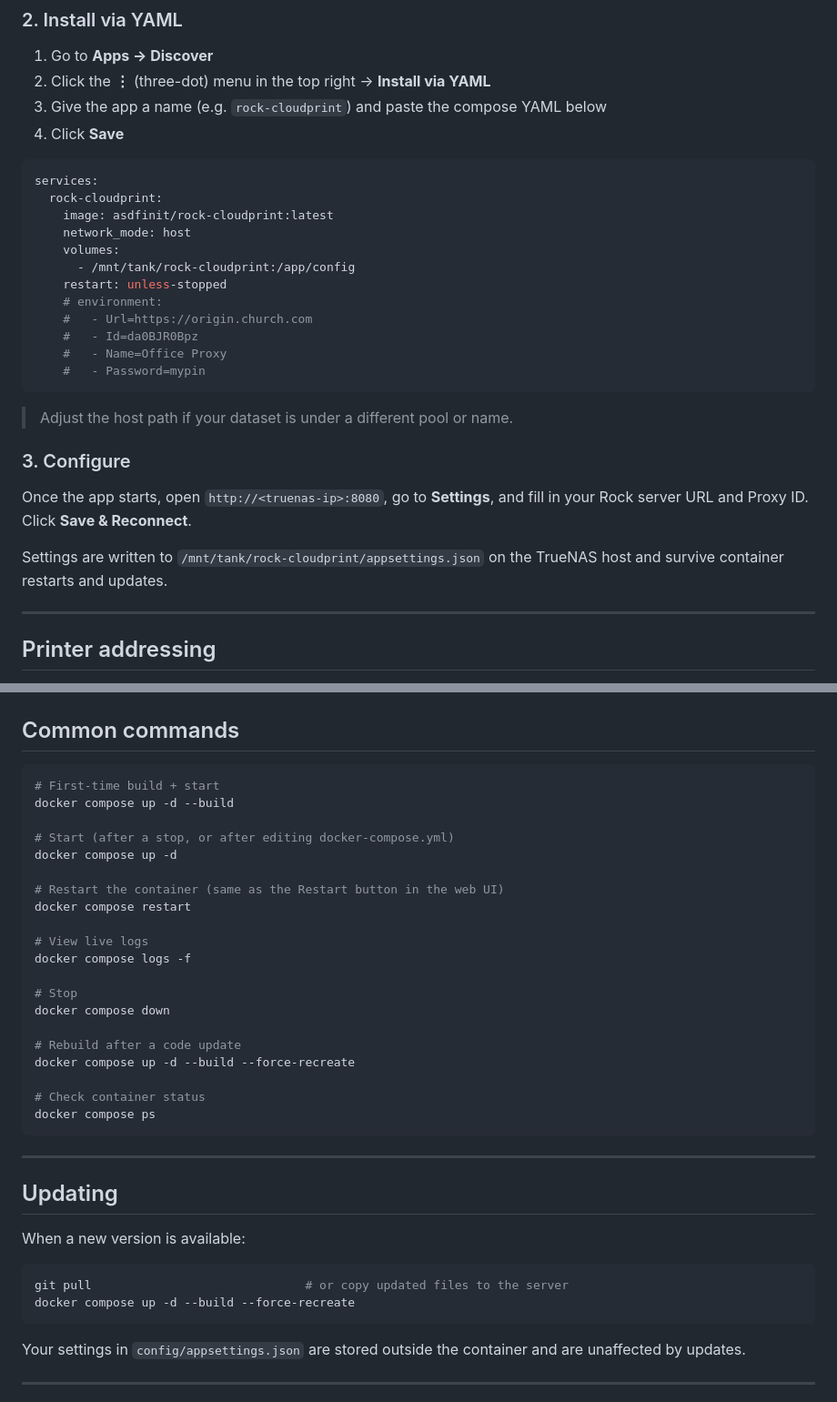
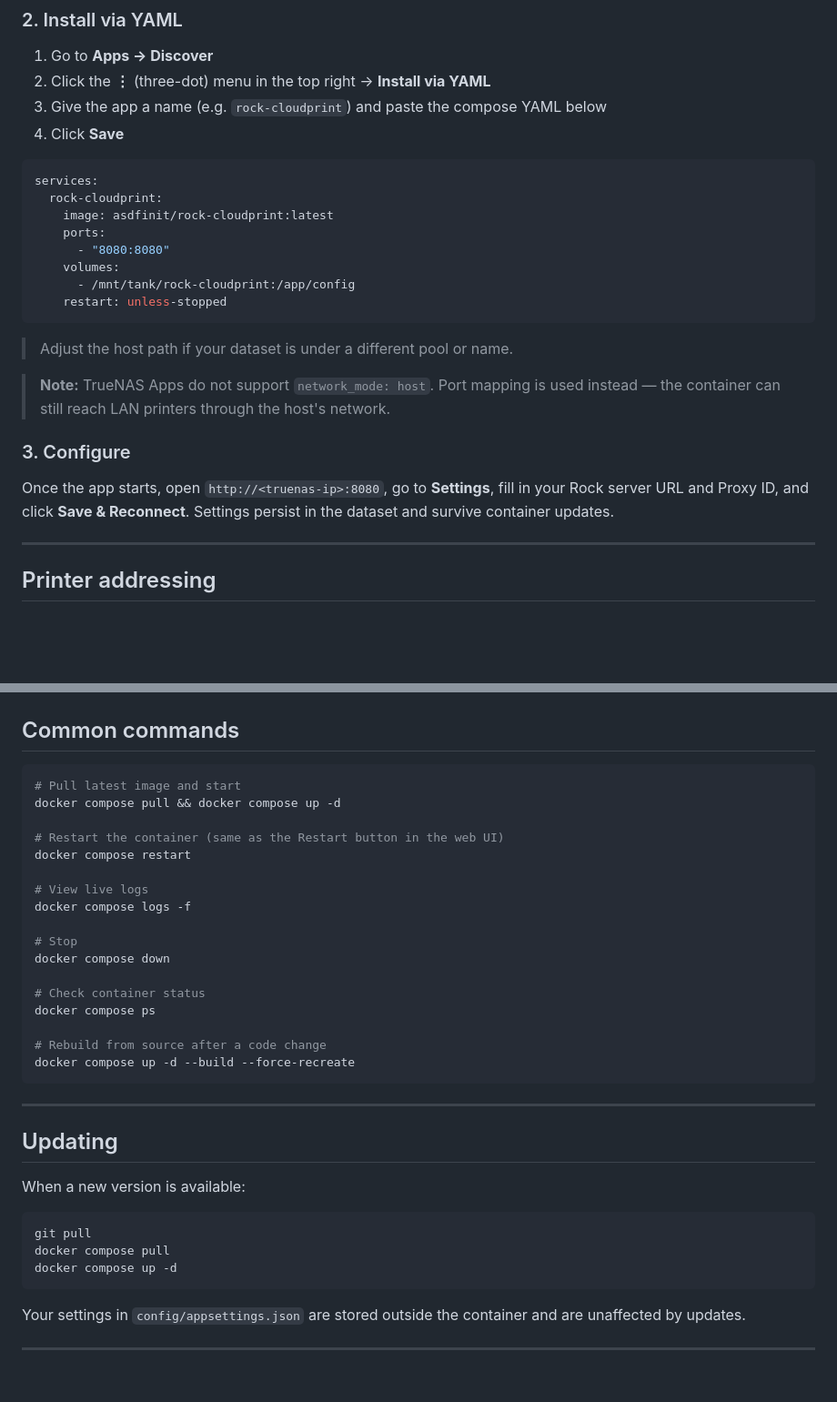
Before and after one commit to TheArkChurch/rock-cloud-print-docker, a Markdown page: README.md, 2 parts joined by grey strips. Shown at 91% size. Drawn GitHub-style; blank space fills up the shorter version.

Commit message:
Update docs: TrueNAS port mapping, git-based workflow, Docker Hub README with TrueNAS section

````diff
--- a/README.md
+++ b/README.md
@@ -249,24 +244,20 @@ No files need to be created inside the dataset — the app creates `appsettings.
 services:
   rock-cloudprint:
     image: asdfinit/rock-cloudprint:latest
-    network_mode: host
+    ports:
+      - "8080:8080"
     volumes:
       - /mnt/tank/rock-cloudprint:/app/config
     restart: unless-stopped
-    # environment:
-    #   - Url=https://origin.church.com
-    #   - Id=da0BJR0Bpz
-    #   - Name=Office Proxy
-    #   - Password=mypin
 ```
 
 > Adjust the host path if your dataset is under a different pool or name.
 
+> **Note:** TrueNAS Apps do not support `network_mode: host`. Port mapping is used instead — the container can still reach LAN printers through the host's network.
+
 ### 3. Configure
 
-Once the app starts, open `http://<truenas-ip>:8080`, go to **Settings**, and fill in your Rock server URL and Proxy ID. Click **Save & Reconnect**.
-
-Settings are written to `/mnt/tank/rock-cloudprint/appsettings.json` on the TrueNAS host and survive container restarts and updates.
+Once the app starts, open `http://<truenas-ip>:8080`, go to **Settings**, fill in your Rock server URL and Proxy ID, and click **Save & Reconnect**. Settings persist in the dataset and survive container updates.
 
 ---
 
@@ -284,11 +275,8 @@ The proxy forwards data to whatever IP:port Rock specifies in the print job.
 ## Common commands
 
 ```bash
-# First-time build + start
-docker compose up -d --build
-
-# Start (after a stop, or after editing docker-compose.yml)
-docker compose up -d
+# Pull latest image and start
+docker compose pull && docker compose up -d
 
 # Restart the container (same as the Restart button in the web UI)
 docker compose restart
@@ -299,11 +287,11 @@ docker compose logs -f
 # Stop
 docker compose down
 
-# Rebuild after a code update
-docker compose up -d --build --force-recreate
-
 # Check container status
 docker compose ps
+
+# Rebuild from source after a code change
+docker compose up -d --build --force-recreate
 ```
 
 ---
@@ -313,8 +301,9 @@ docker compose ps
 When a new version is available:
 
 ```bash
-git pull                              # or copy updated files to the server
-docker compose up -d --build --force-recreate
+git pull
+docker compose pull
+docker compose up -d
 ```
 
 Your settings in `config/appsettings.json` are stored outside the container and are unaffected by updates.
````
Also changed, not shown: other parts of README.md (+9 -14 lines), DOCKER_HUB_README.md (+69 -40 lines).
